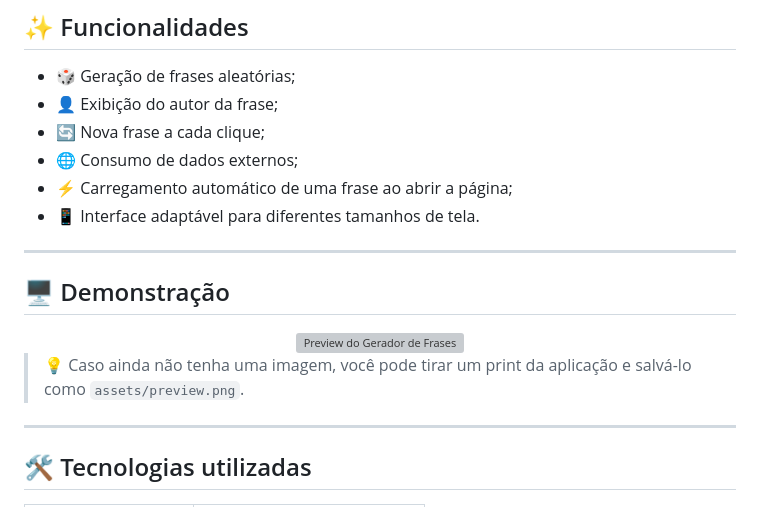
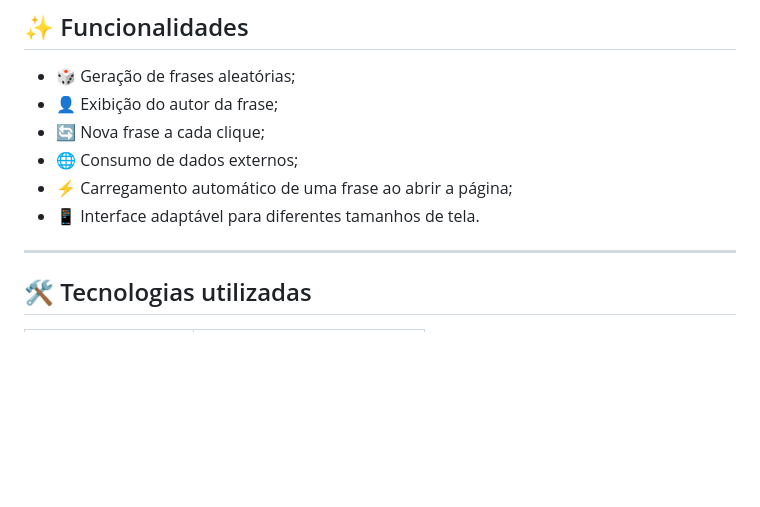
Before and after one commit to tiago-neumann/01_gerador_de_frases, a Markdown page: README.md, the part around the change. Rendered like a GitHub page; blank space fills up the shorter version; grey boxes are pictures that could not be loaded.

Commit message:
Remoção da parte Demonstração
Removed demonstration section and related instructions.

```diff
--- a/README.md
+++ b/README.md
@@ -42,20 +42,6 @@ O projeto foi desenvolvido com o objetivo de praticar:
 * 🌐 Consumo de dados externos;
 * ⚡ Carregamento automático de uma frase ao abrir a página;
 * 📱 Interface adaptável para diferentes tamanhos de tela.
-
----
-
-## 🖥️ Demonstração
-
-<div align="center">
-
-<!-- Adicione aqui uma screenshot ou GIF do projeto -->
-
-<img src="./assets/preview.png" alt="Preview do Gerador de Frases" width="700">
-
-</div>
-
-> 💡 Caso ainda não tenha uma imagem, você pode tirar um print da aplicação e salvá-lo como `assets/preview.png`.
 
 ---
 
```
